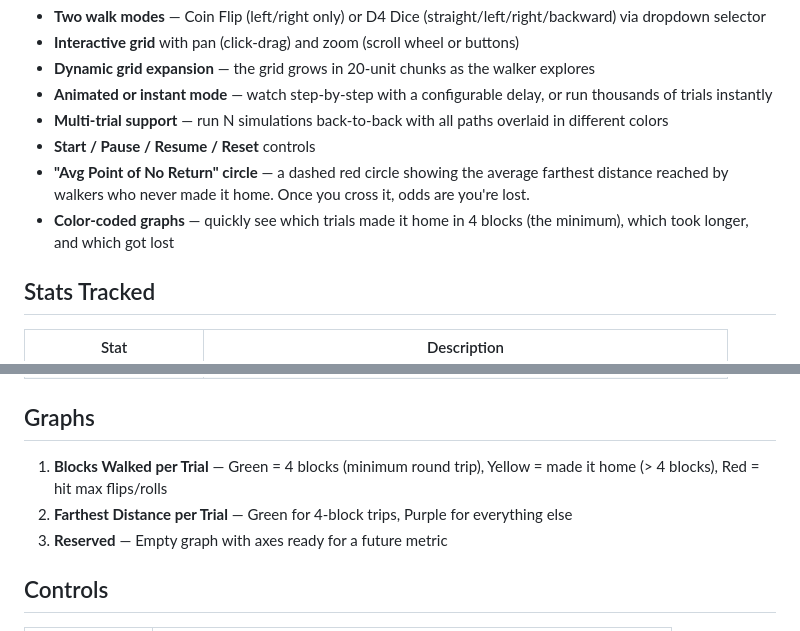
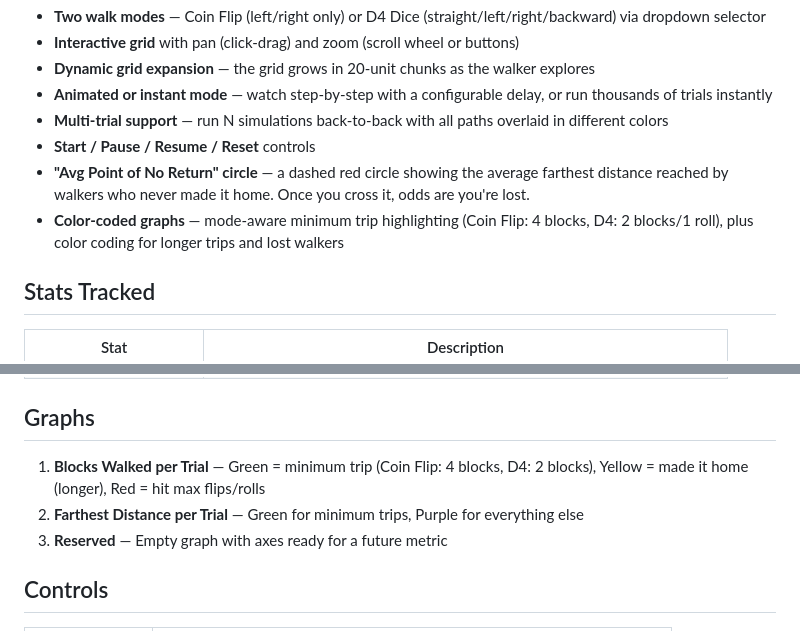
Before and after one commit to seandotsonama/flipwalker, a Markdown page: README.md, 2 parts joined by grey strips. Rendered like a GitHub page.

Commit message:
Update README with mode-aware min trip details
Co-Authored-By: Claude Opus 4.6 <noreply@anthropic.com>

```diff
--- a/README.md
+++ b/README.md
@@ -30,7 +30,7 @@ The question: *How often do you actually make it back? And does a D4 change the
 - **Multi-trial support** — run N simulations back-to-back with all paths overlaid in different colors
 - **Start / Pause / Resume / Reset** controls
 - **"Avg Point of No Return" circle** — a dashed red circle showing the average farthest distance reached by walkers who never made it home. Once you cross it, odds are you're lost.
-- **Color-coded graphs** — quickly see which trials made it home in 4 blocks (the minimum), which took longer, and which got lost
+- **Color-coded graphs** — mode-aware minimum trip highlighting (Coin Flip: 4 blocks, D4: 2 blocks/1 roll), plus color coding for longer trips and lost walkers
 
 ## Stats Tracked
 
@@ -47,8 +47,8 @@ The question: *How often do you actually make it back? And does a D4 change the
 
 ## Graphs
 
-1. **Blocks Walked per Trial** — Green = 4 blocks (minimum round trip), Yellow = made it home (> 4 blocks), Red = hit max flips/rolls
-2. **Farthest Distance per Trial** — Green for 4-block trips, Purple for everything else
+1. **Blocks Walked per Trial** — Green = minimum trip (Coin Flip: 4 blocks, D4: 2 blocks), Yellow = made it home (longer), Red = hit max flips/rolls
+2. **Farthest Distance per Trial** — Green for minimum trips, Purple for everything else
 3. **Reserved** — Empty graph with axes ready for a future metric
 
 ## Controls
```
